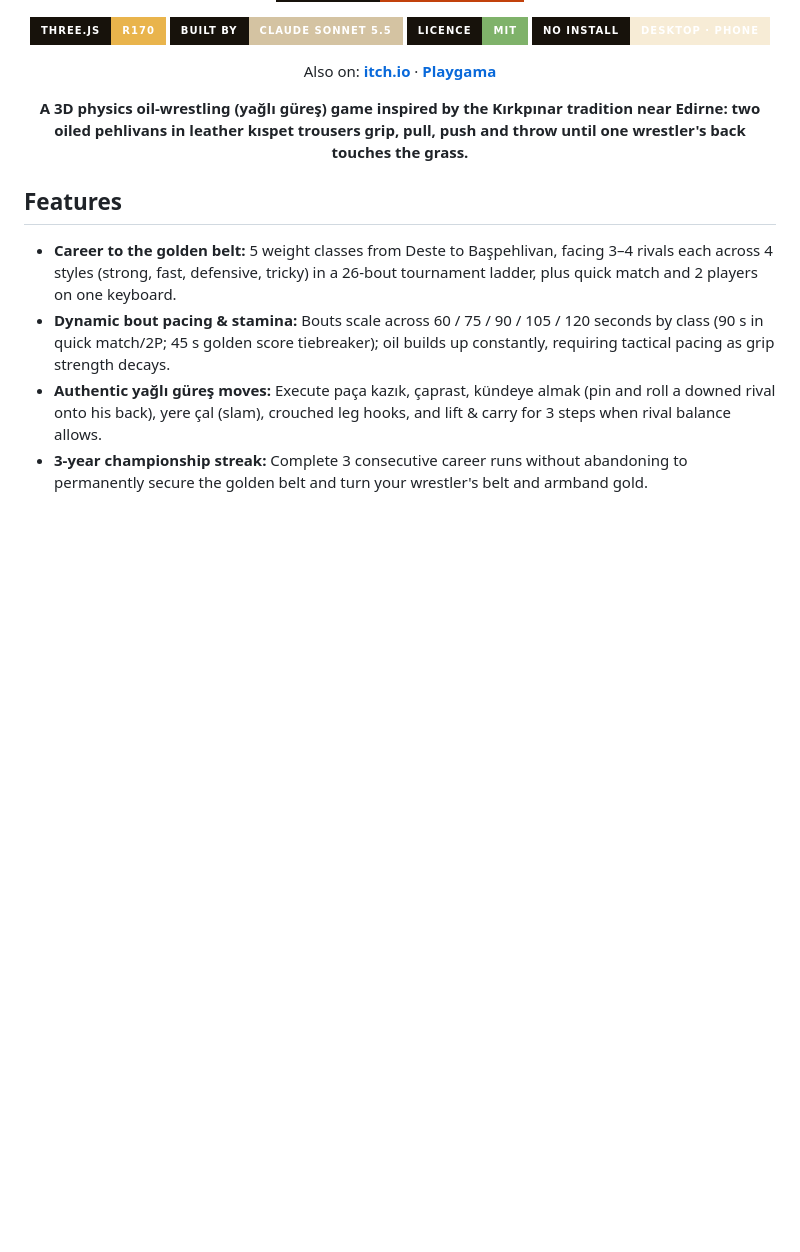
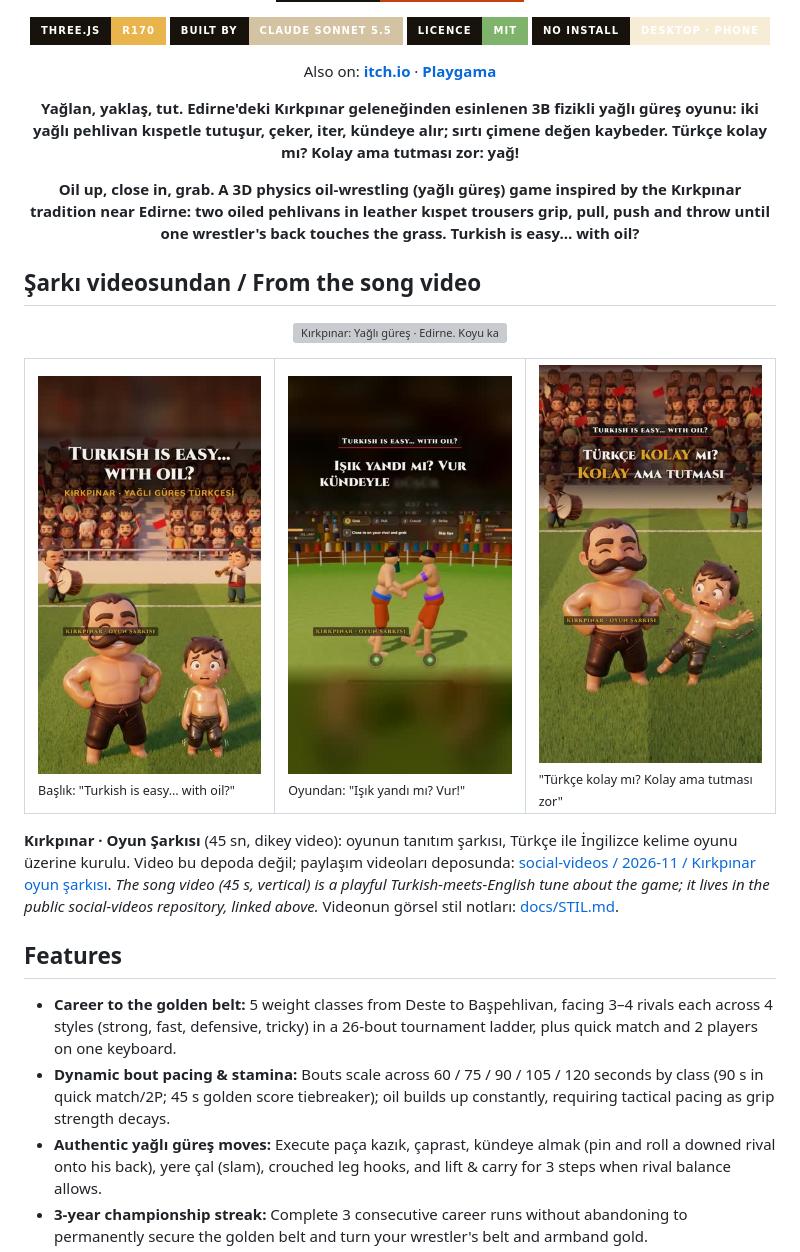
Before and after one commit to Furkiozknn/kirkpinar, a Markdown page: README.md, the part around the change. Rendered like a GitHub page; pictures changed too: docs/sarki-01.jpg (added), docs/sarki-02.jpg (added), docs/sarki-03.jpg (added); badges without logos; blank space fills up the shorter version; grey boxes are pictures that could not be loaded.

```diff
--- a/README.md
+++ b/README.md
@@ -22,10 +22,31 @@
 <!-- portals:end -->
 
 <p align="center">
-  <strong>A 3D physics oil-wrestling (yağlı güreş) game inspired by the Kırkpınar tradition near Edirne: two oiled pehlivans in leather kıspet trousers grip, pull, push and throw until one wrestler's back touches the grass.</strong>
+  <strong>Yağlan, yaklaş, tut. Edirne'deki Kırkpınar geleneğinden esinlenen 3B fizikli yağlı güreş oyunu: iki yağlı pehlivan kıspetle tutuşur, çeker, iter, kündeye alır; sırtı çimene değen kaybeder. Türkçe kolay mı? Kolay ama tutması zor: yağ!</strong>
+</p>
+
+<p align="center">
+  <strong>Oil up, close in, grab. A 3D physics oil-wrestling (yağlı güreş) game inspired by the Kırkpınar tradition near Edirne: two oiled pehlivans in leather kıspet trousers grip, pull, push and throw until one wrestler's back touches the grass. Turkish is easy… with oil?</strong>
 </p>
 
 <!-- gameplay gif -->
+
+## Şarkı videosundan / From the song video
+
+<p align="center">
+  <img src="docs/banner.svg" width="100%" alt="Kırkpınar: Yağlı güreş · Edirne. Koyu kahve zemin, altın başlık, çimde iki yağlı pehlivan.">
+</p>
+
+<table>
+  <tr>
+    <td width="33%"><img src="docs/sarki-01.jpg" alt="Şarkı videosundan: bıyıklı pehlivan ve küçük çocuk pehlivan, davul ve zurna, seyirci"><br><sub>Başlık: "Turkish is easy… with oil?"</sub></td>
+    <td width="33%"><img src="docs/sarki-02.jpg" alt="Şarkı videosundan: oyun görüntüsü, iki güreşçi tutuşuyor"><br><sub>Oyundan: "Işık yandı mı? Vur!"</sub></td>
+    <td width="33%"><img src="docs/sarki-03.jpg" alt="Şarkı videosundan: gülen pehlivan ve çimde yağdan kayan çocuk"><br><sub>"Türkçe kolay mı? Kolay ama tutması zor"</sub></td>
+  </tr>
+</table>
+
+**Kırkpınar · Oyun Şarkısı** (45 sn, dikey video): oyunun tanıtım şarkısı, Türkçe ile İngilizce kelime oyunu üzerine kurulu. Video bu depoda değil; paylaşım videoları deposunda: [social-videos / 2026-11 / Kırkpınar oyun şarkısı](https://github.com/Furkiozknn/social-videos/blob/master/2026-11/2026-11-19-sarki-kirkpinar.mp4).
+*The song video (45 s, vertical) is a playful Turkish-meets-English tune about the game; it lives in the public social-videos repository, linked above.* Videonun görsel stil notları: [docs/STIL.md](docs/STIL.md).
 
 ## Features
 
```
Also changed, not shown: docs/STIL.md (added, +37 -0 lines), 1 other file.
